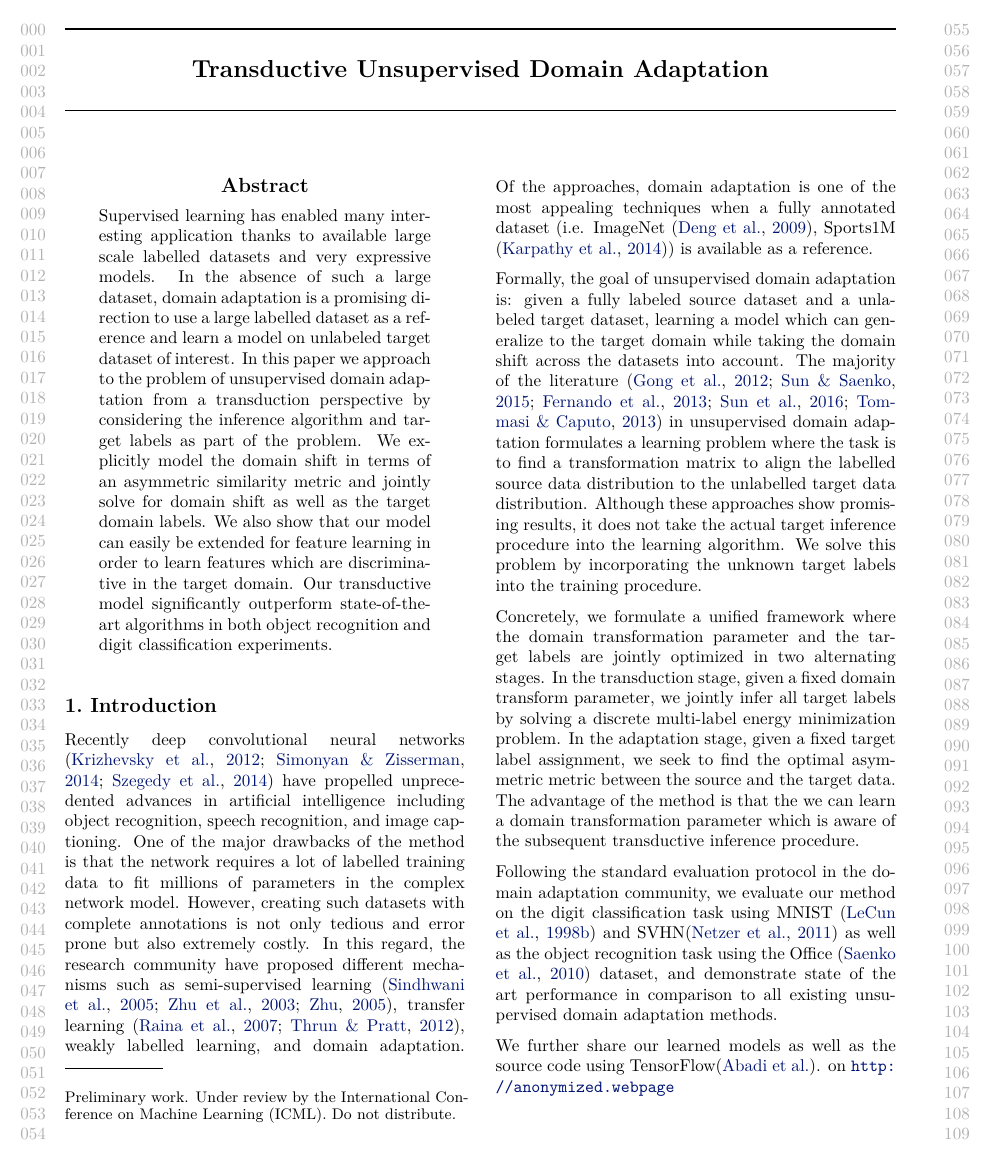
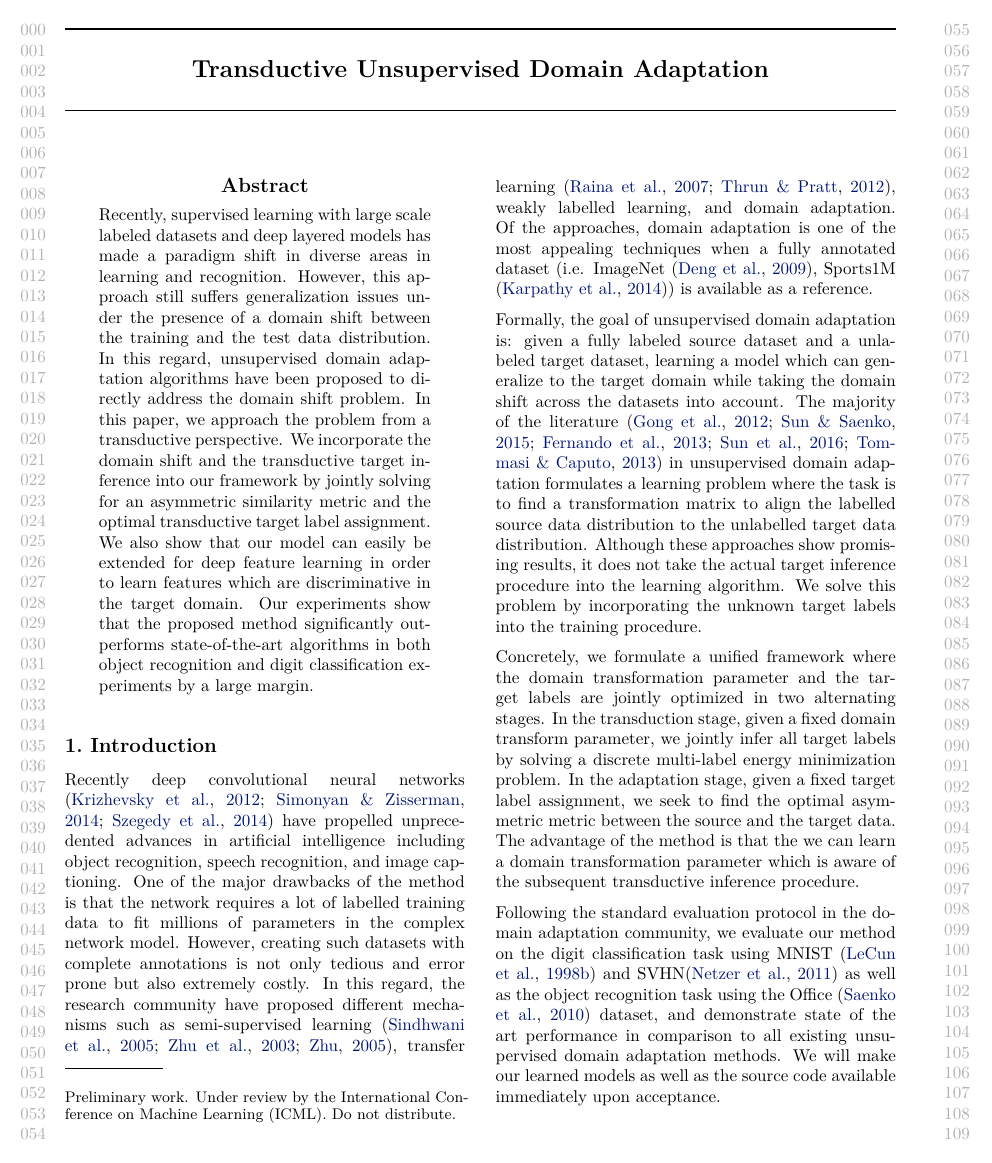
Before and after one commit to ozansener/domain_transduction, a LaTeX paper (domain_transduction.tex): page 1 of 10 before the commit and page 1 of 11 after it. Compiled offline with pdfLaTeX.

Commit message:
hos: abstract, conclusion

```diff
--- a/domain_transduction.tex
+++ b/domain_transduction.tex
@@ -96,7 +96,7 @@
 ]
 
 \begin{abstract}
-Supervised learning has enabled many interesting application thanks to available large scale labelled datasets and very expressive models. In the absence of such a large dataset, domain adaptation is a promising direction to use a large labelled dataset as a reference and learn a model on unlabeled target dataset of interest. In this paper we approach to the problem of unsupervised domain adaptation from a transduction perspective by considering the inference algorithm and target labels as part of the problem. We explicitly model the domain shift in terms of an asymmetric similarity metric and jointly solve for domain shift as well as the target domain labels. We also show that our model can easily be extended for feature learning in order to learn features which are discriminative in the target domain. Our transductive model significantly outperform state-of-the-art algorithms in both object recognition and digit classification experiments.
+Recently, supervised learning with large scale labeled datasets and deep layered models has made a paradigm shift in diverse areas in learning and recognition. However, this approach still suffers generalization issues under the presence of a domain shift between the training and the test data distribution. In this regard, unsupervised domain adaptation algorithms have been proposed to directly address the domain shift problem. In this paper, we approach the problem from a transductive perspective. We incorporate the domain shift and the transductive target inference into our framework by jointly solving for an asymmetric similarity metric and the optimal transductive target label assignment. We also show that our model can easily be extended for deep feature learning in order to learn features which are discriminative in the target domain. Our experiments show that the proposed method significantly outperforms state-of-the-art algorithms in both object recognition and digit classification experiments by a large margin.
 \end{abstract}
 
 \section{Introduction}
@@ -107,9 +107,7 @@ Formally, the goal of unsupervised domain adaptation is: given a fully labeled s
 
 Concretely, we formulate a unified framework where the domain transformation parameter and the target labels are jointly optimized in two alternating stages. In the transduction stage, given a fixed domain transform parameter, we jointly infer all target labels by solving a discrete multi-label energy minimization problem. In the adaptation stage, given a fixed target label assignment, we seek to find the optimal asymmetric metric  between the source and the target data. The advantage of the method is that the we can learn a domain transformation parameter which is aware of the subsequent transductive inference procedure.
 
-Following the standard evaluation protocol in the domain adaptation community, we evaluate our method on the digit classification task using MNIST \cite{mnist} and SVHN\cite{svhn} as well as the object recognition task using the Office \cite{office} dataset, and demonstrate state of the art performance in comparison to all existing unsupervised domain adaptation methods.
-
-We further share our learned models as well as the source code using TensorFlow\cite{tensorflow}. on \url{http://anonymized.webpage}
+Following the standard evaluation protocol in the domain adaptation community, we evaluate our method on the digit classification task using MNIST \cite{mnist} and SVHN\cite{svhn} as well as the object recognition task using the Office \cite{office} dataset, and demonstrate state of the art performance in comparison to all existing unsupervised domain adaptation methods.  We will make our learned models as well as the source code available immediately upon acceptance.
 
 \section{Related Work}
 
```
Also changed, not shown: domain_transduction.tex (2 more changed lines).
